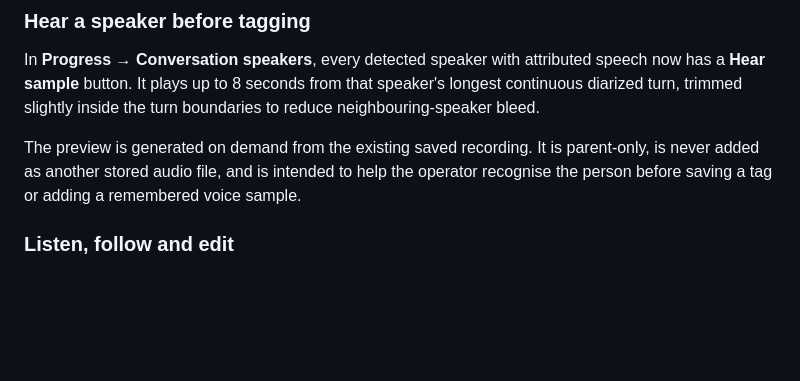
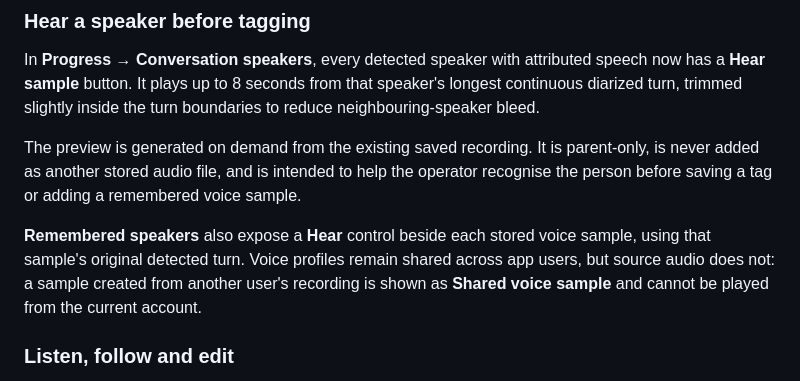
Before and after one commit to danfulton72/local-transcriber, a Markdown page: README.md, the part around the change. GitHub-like rendering; blank space fills up the shorter version.

Commit message:
Document remembered voice sample playback privacy

```diff
--- a/README.md
+++ b/README.md
@@ -106,6 +106,8 @@ This is primarily a desktop-browser feature. Chrome/Edge generally provide the m
 In **Progress → Conversation speakers**, every detected speaker with attributed speech now has a **Hear sample** button. It plays up to 8 seconds from that speaker's longest continuous diarized turn, trimmed slightly inside the turn boundaries to reduce neighbouring-speaker bleed.
 
 The preview is generated on demand from the existing saved recording. It is parent-only, is never added as another stored audio file, and is intended to help the operator recognise the person before saving a tag or adding a remembered voice sample.
+
+**Remembered speakers** also expose a **Hear** control beside each stored voice sample, using that sample's original detected turn. Voice profiles remain shared across app users, but source audio does not: a sample created from another user's recording is shown as **Shared voice sample** and cannot be played from the current account.
 
 ### Listen, follow and edit
 
```
